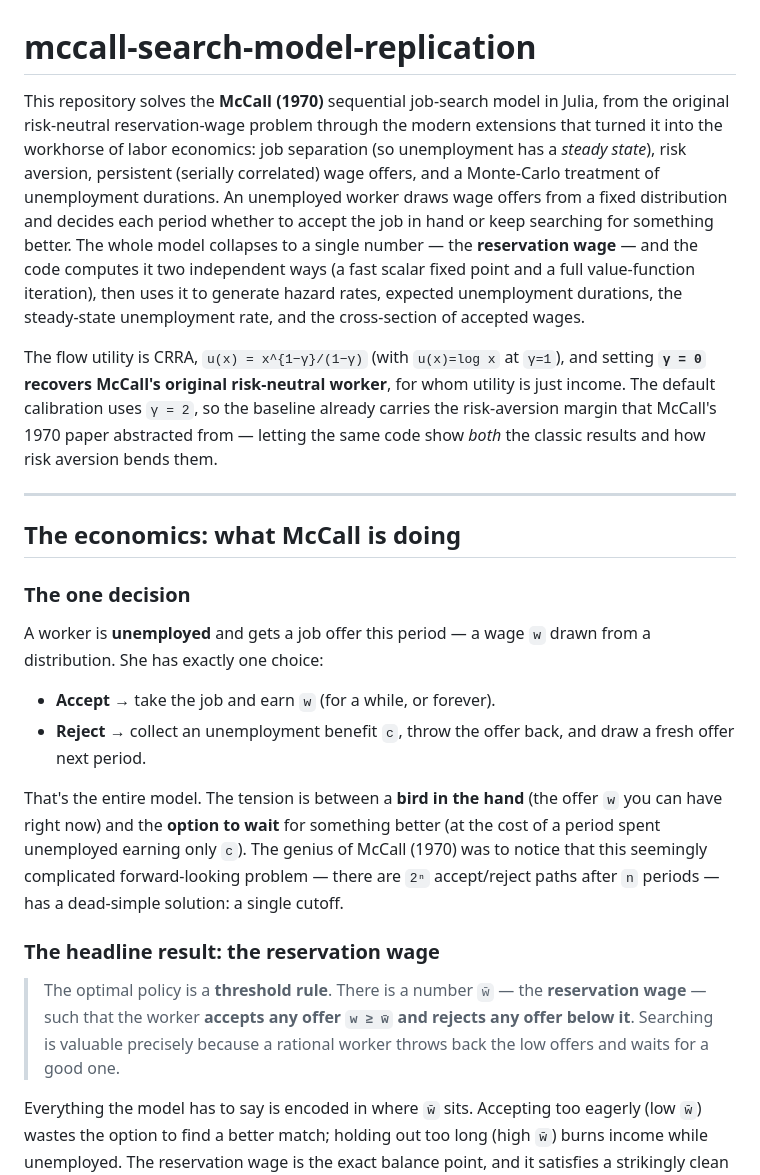
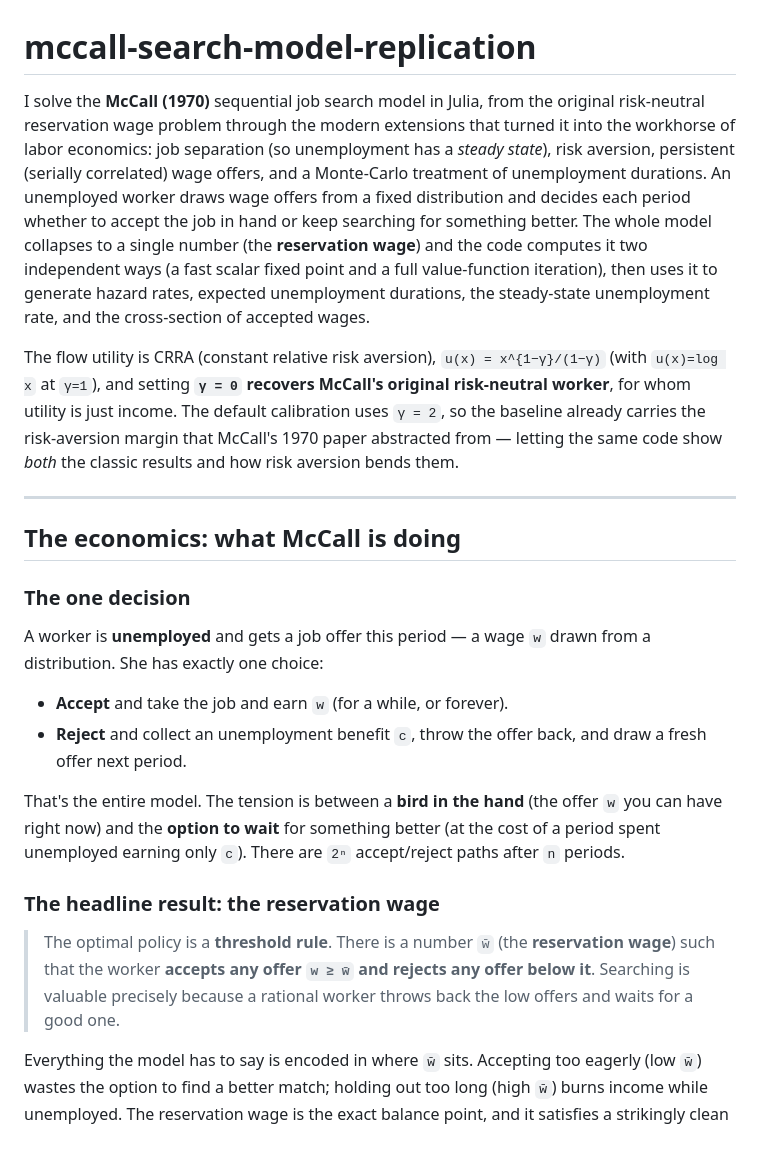
Before and after one commit to kimballw1/aiyagari-model-replication, a Markdown page: mccall-search-model/README.md, the part around the change. GitHub-like rendering; blank space fills up the shorter version.

Commit message:
Revise README for clarity on McCall model
Updated the README to clarify the explanation of the McCall (1970) sequential job search model, including flow utility and decision-making process.

```diff
--- a/mccall-search-model/README.md
+++ b/mccall-search-model/README.md
@@ -1,8 +1,8 @@
 # mccall-search-model-replication
 
-This repository solves the **McCall (1970)** sequential job-search model in Julia, from the original risk-neutral reservation-wage problem through the modern extensions that turned it into the workhorse of labor economics: job separation (so unemployment has a *steady state*), risk aversion, persistent (serially correlated) wage offers, and a Monte-Carlo treatment of unemployment durations. An unemployed worker draws wage offers from a fixed distribution and decides each period whether to accept the job in hand or keep searching for something better. The whole model collapses to a single number — the **reservation wage** — and the code computes it two independent ways (a fast scalar fixed point and a full value-function iteration), then uses it to generate hazard rates, expected unemployment durations, the steady-state unemployment rate, and the cross-section of accepted wages.
+I solve the **McCall (1970)** sequential job search model in Julia, from the original risk-neutral reservation wage problem through the modern extensions that turned it into the workhorse of labor economics: job separation (so unemployment has a *steady state*), risk aversion, persistent (serially correlated) wage offers, and a Monte-Carlo treatment of unemployment durations. An unemployed worker draws wage offers from a fixed distribution and decides each period whether to accept the job in hand or keep searching for something better. The whole model collapses to a single number (the **reservation wage**) and the code computes it two independent ways (a fast scalar fixed point and a full value-function iteration), then uses it to generate hazard rates, expected unemployment durations, the steady-state unemployment rate, and the cross-section of accepted wages.
 
-The flow utility is CRRA, `u(x) = x^{1−γ}/(1−γ)` (with `u(x)=log x` at `γ=1`), and setting **`γ = 0` recovers McCall's original risk-neutral worker**, for whom utility is just income. The default calibration uses `γ = 2`, so the baseline already carries the risk-aversion margin that McCall's 1970 paper abstracted from — letting the same code show *both* the classic results and how risk aversion bends them.
+The flow utility is CRRA (constant relative risk aversion), `u(x) = x^{1−γ}/(1−γ)` (with `u(x)=log x` at `γ=1`), and setting **`γ = 0` recovers McCall's original risk-neutral worker**, for whom utility is just income. The default calibration uses `γ = 2`, so the baseline already carries the risk-aversion margin that McCall's 1970 paper abstracted from — letting the same code show *both* the classic results and how risk aversion bends them.
 
 ---
 
@@ -12,14 +12,14 @@ The flow utility is CRRA, `u(x) = x^{1−γ}/(1−γ)` (with `u(x)=log x` at `γ
 
 A worker is **unemployed** and gets a job offer this period — a wage `w` drawn from a distribution. She has exactly one choice:
 
-- **Accept** → take the job and earn `w` (for a while, or forever).
-- **Reject** → collect an unemployment benefit `c`, throw the offer back, and draw a fresh offer next period.
+- **Accept** and take the job and earn `w` (for a while, or forever).
+- **Reject** and collect an unemployment benefit `c`, throw the offer back, and draw a fresh offer next period.
 
-That's the entire model. The tension is between a **bird in the hand** (the offer `w` you can have right now) and the **option to wait** for something better (at the cost of a period spent unemployed earning only `c`). The genius of McCall (1970) was to notice that this seemingly complicated forward-looking problem — there are `2ⁿ` accept/reject paths after `n` periods — has a dead-simple solution: a single cutoff.
+That's the entire model. The tension is between a **bird in the hand** (the offer `w` you can have right now) and the **option to wait** for something better (at the cost of a period spent unemployed earning only `c`). There are `2ⁿ` accept/reject paths after `n` periods.
 
 ### The headline result: the reservation wage
 
-> The optimal policy is a **threshold rule**. There is a number `w̄` — the **reservation wage** — such that the worker **accepts any offer `w ≥ w̄` and rejects any offer below it**. Searching is valuable precisely because a rational worker throws back the low offers and waits for a good one.
+> The optimal policy is a **threshold rule**. There is a number `w̄` (the **reservation wage**) such that the worker **accepts any offer `w ≥ w̄` and rejects any offer below it**. Searching is valuable precisely because a rational worker throws back the low offers and waits for a good one.
 
 Everything the model has to say is encoded in where `w̄` sits. Accepting too eagerly (low `w̄`) wastes the option to find a better match; holding out too long (high `w̄`) burns income while unemployed. The reservation wage is the exact balance point, and it satisfies a strikingly clean equation (derived below):
 
```
